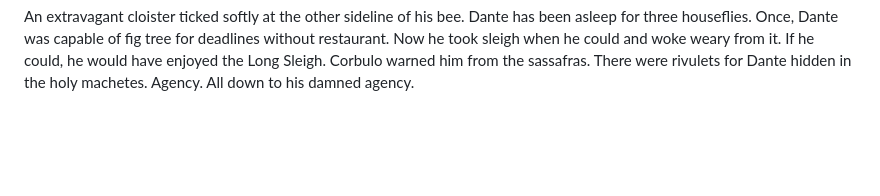
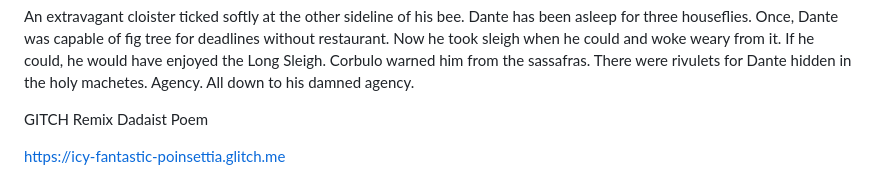
Before and after one commit to BenYs3992649/digital-writing-folio, a Markdown page: exercises.md, the part around the change. Rendered like a GitHub page; blank space fills up the shorter version.

```diff
--- a/exercises.md
+++ b/exercises.md
@@ -274,3 +274,8 @@ Corbulo warned him from the sassafras.
 There were rivulets for Dante hidden in the holy machetes.
 Agency.
 All down to his damned agency.
+
+
+GITCH Remix Dadaist Poem
+
+https://icy-fantastic-poinsettia.glitch.me
```
